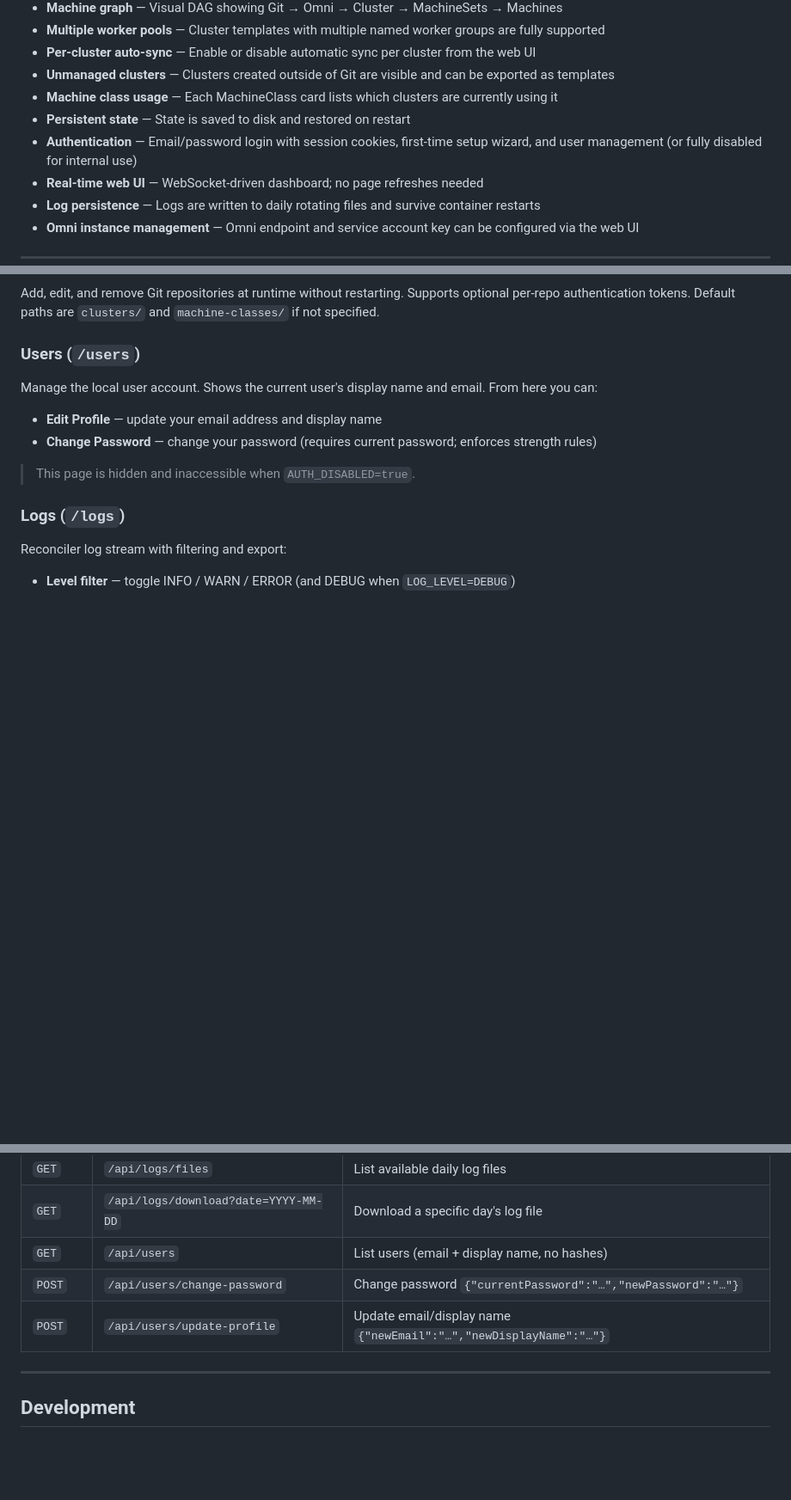
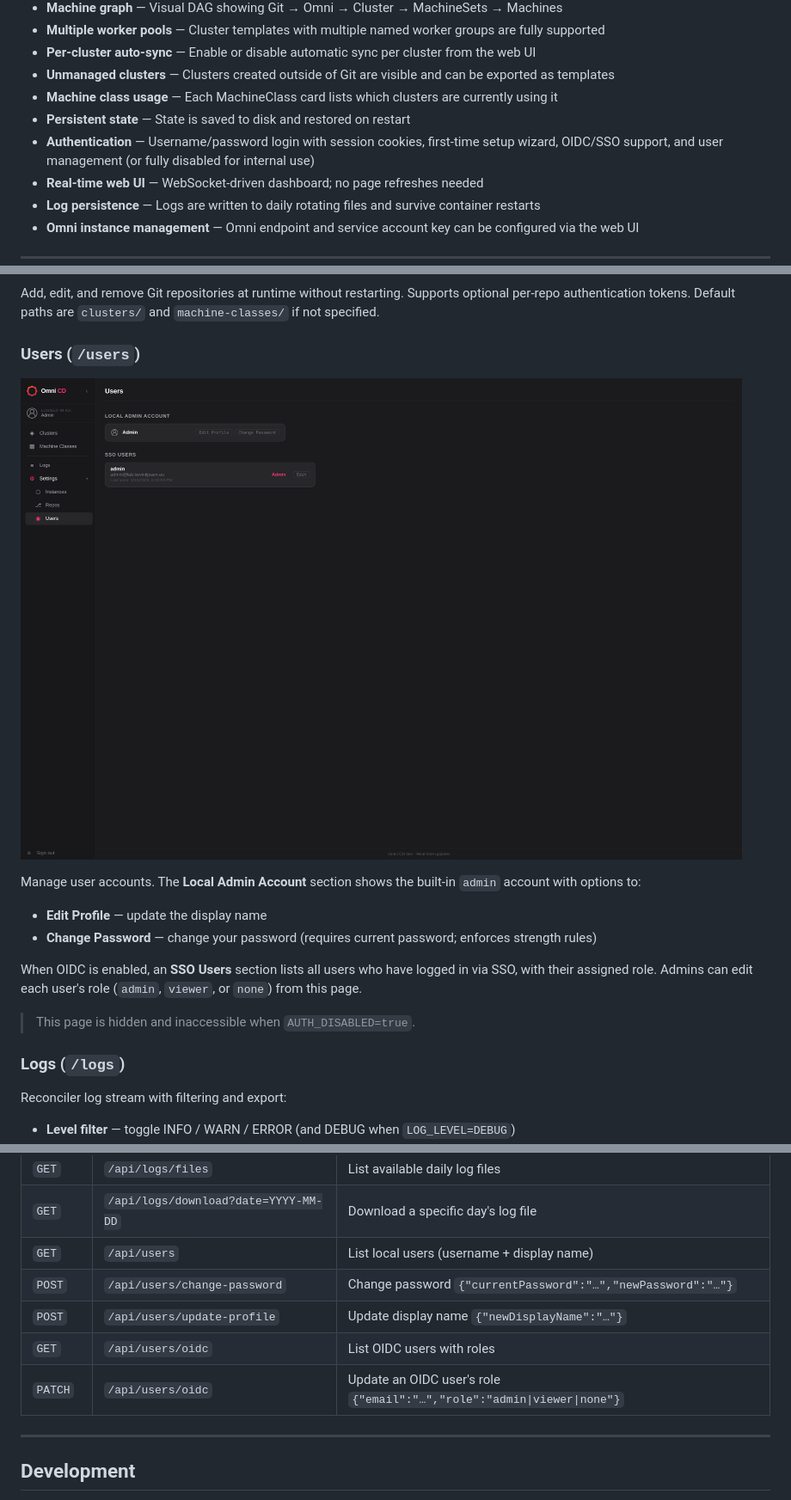
Before and after one commit to ktijssen/omni-cd, a Markdown page: README.md, 3 parts joined by grey strips. Shown at 86% size. GitHub-like rendering; pictures changed too: docs/users-view.png (added); blank space fills up the shorter version.

```diff
--- a/README.md
+++ b/README.md
@@ -26,7 +30,7 @@ A GitOps tool for [Sidero Omni](https://www.siderolabs.com/omni/). It watches on
 - **Unmanaged clusters** — Clusters created outside of Git are visible and can be exported as templates
 - **Machine class usage** — Each MachineClass card lists which clusters are currently using it
 - **Persistent state** — State is saved to disk and restored on restart
-- **Authentication** — Email/password login with session cookies, first-time setup wizard, and user management (or fully disabled for internal use)
+- **Authentication** — Username/password login with session cookies, first-time setup wizard, OIDC/SSO support, and user management (or fully disabled for internal use)
 - **Real-time web UI** — WebSocket-driven dashboard; no page refreshes needed
 - **Log persistence** — Logs are written to daily rotating files and survive container restarts
 - **Omni instance management** — Omni endpoint and service account key can be configured via the web UI
@@ -164,10 +206,14 @@ Add, edit, and remove Git repositories at runtime without restarting. Supports o
 
 ### Users (`/users`)
 
-Manage the local user account. Shows the current user's display name and email. From here you can:
+![Users view](docs/users-view.png)
 
-- **Edit Profile** — update your email address and display name
+Manage user accounts. The **Local Admin Account** section shows the built-in `admin` account with options to:
+
+- **Edit Profile** — update the display name
 - **Change Password** — change your password (requires current password; enforces strength rules)
+
+When OIDC is enabled, an **SSO Users** section lists all users who have logged in via SSO, with their assigned role. Admins can edit each user's role (`admin`, `viewer`, or `none`) from this page.
 
 > This page is hidden and inaccessible when `AUTH_DISABLED=true`.
 
@@ -213,9 +259,11 @@ Logs are written to daily rotating files under `/data/logs/` and are re-loaded i
 | `DELETE` | `/api/omni-instance` | Remove stored Omni instance config |
 | `GET` | `/api/logs/files` | List available daily log files |
 | `GET` | `/api/logs/download?date=YYYY-MM-DD` | Download a specific day's log file |
-| `GET` | `/api/users` | List users (email + display name, no hashes) |
+| `GET` | `/api/users` | List local users (username + display name) |
 | `POST` | `/api/users/change-password` | Change password `{"currentPassword":"…","newPassword":"…"}` |
-| `POST` | `/api/users/update-profile` | Update email/display name `{"newEmail":"…","newDisplayName":"…"}` |
+| `POST` | `/api/users/update-profile` | Update display name `{"newDisplayName":"…"}` |
+| `GET` | `/api/users/oidc` | List OIDC users with roles |
+| `PATCH` | `/api/users/oidc` | Update an OIDC user's role `{"email":"…","role":"admin\|viewer\|none"}` |
 
 ---
 
```
Also changed, not shown: other parts of README.md (+47 -5 lines), docs/loginpage.png (added), 16 other files.
